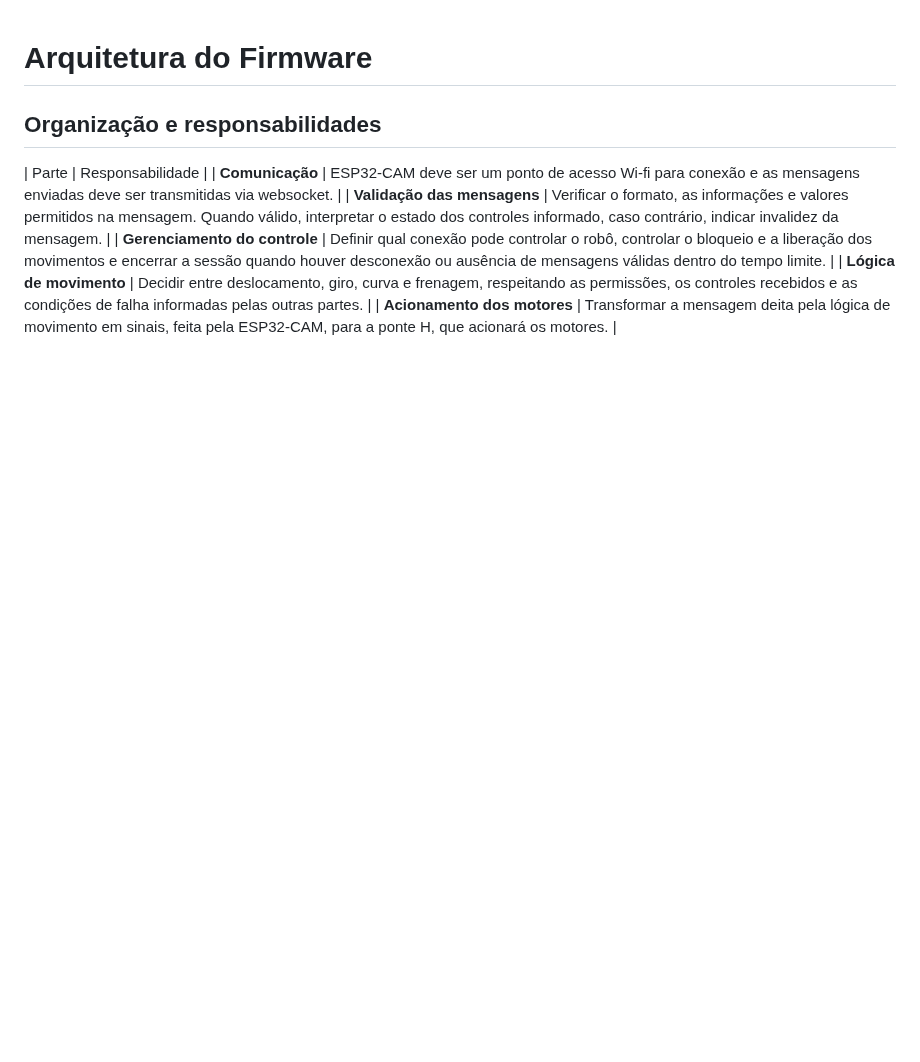
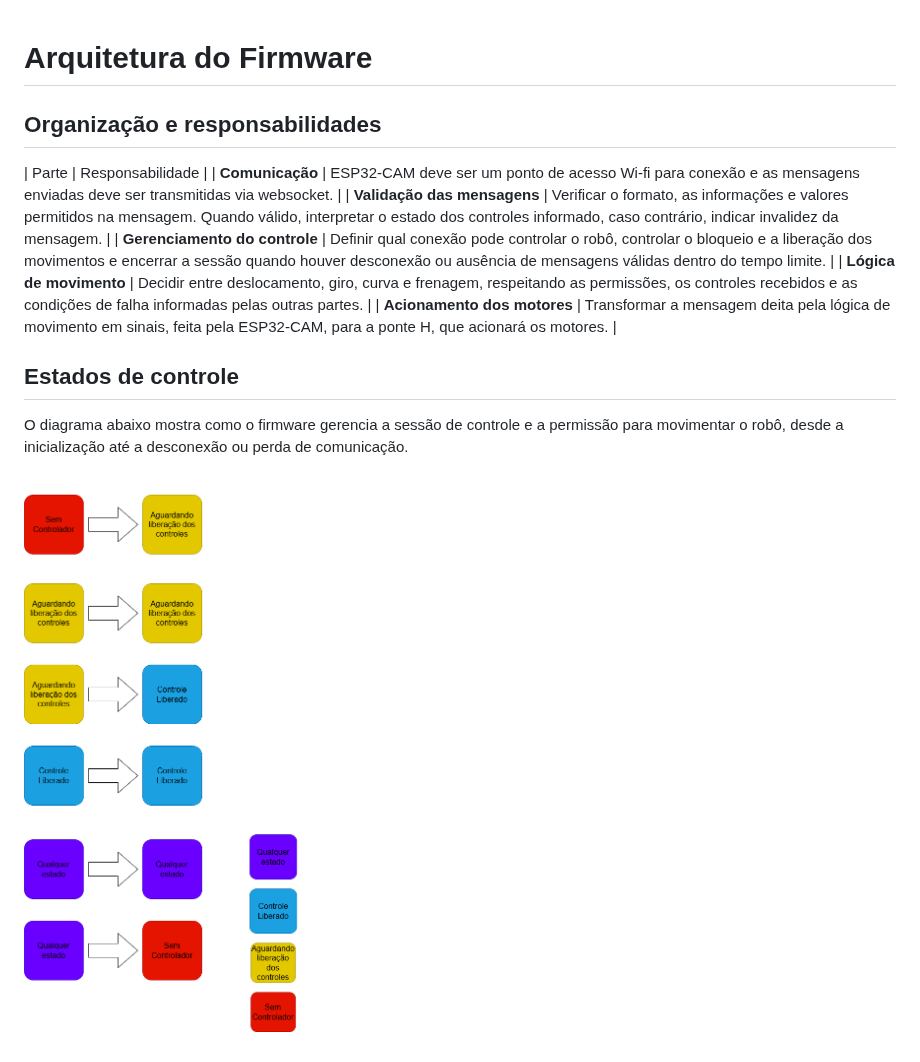
Before and after one commit to Matheus-S-Camargo/PS_Titans-Gp3, a Markdown page: docs/firmware/arquitetura.md, the part around the change. GitHub-like rendering; pictures changed too: docs/firmware/imagens/estados-controle.png (added); blank space fills up the shorter version.

Commit message:
adicionando o diagrama de estados do robô(#11)

```diff
--- a/docs/firmware/arquitetura.md
+++ b/docs/firmware/arquitetura.md
@@ -8,3 +8,9 @@
 | **Gerenciamento do controle** | Definir qual conexão pode controlar o robô, controlar o bloqueio e a liberação dos movimentos e encerrar a sessão quando houver desconexão ou ausência de mensagens válidas dentro do tempo limite. |
 | **Lógica de movimento** | Decidir entre deslocamento, giro, curva e frenagem, respeitando as permissões, os controles recebidos e as condições de falha informadas pelas outras partes. |
 | **Acionamento dos motores** | Transformar a mensagem deita pela lógica de movimento em sinais, feita pela ESP32-CAM, para a ponte H, que acionará os motores. |
+
+## Estados de controle
+
+O diagrama abaixo mostra como o firmware gerencia a sessão de controle e a permissão para movimentar o robô, desde a inicialização até a desconexão ou perda de comunicação.
+
+![Diagrama dos estados de controle do robô](imagens/estados-controle.png)
```
